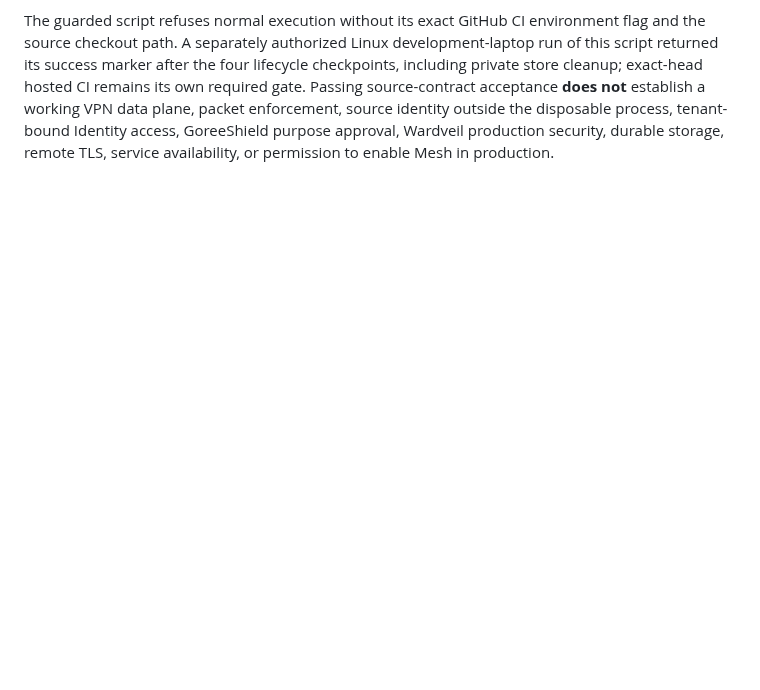
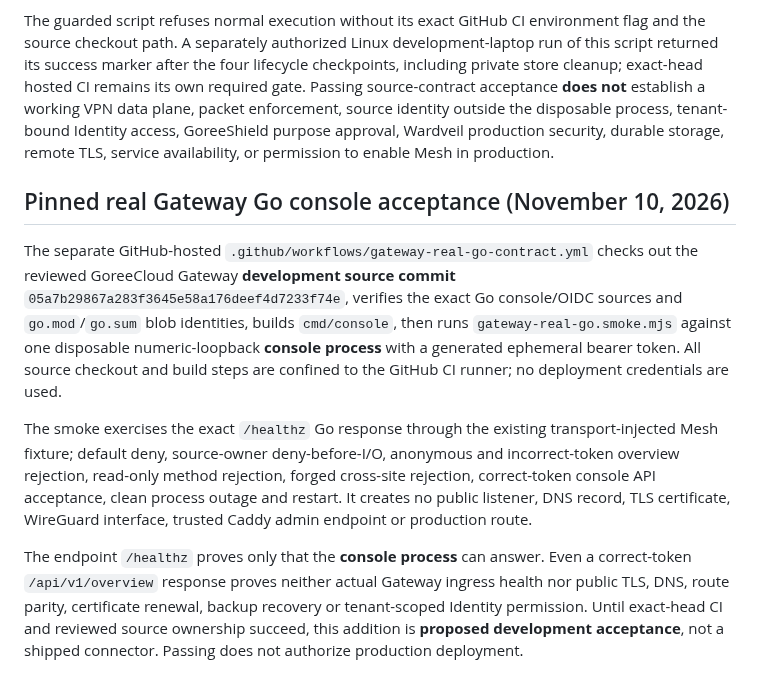
Before and after one commit to GoreeCloud/mesh, a Markdown page: docs/gateway-vpn-health-fixtures.md, the part around the change. GitHub-like rendering; blank space fills up the shorter version.

Commit message:
docs(mesh): scope real pinned Gateway Go console acceptance and release limits

```diff
--- a/docs/gateway-vpn-health-fixtures.md
+++ b/docs/gateway-vpn-health-fixtures.md
@@ -30,3 +30,11 @@ The separate GitHub-hosted workflow `.github/workflows/vpn-real-python-contract.
 `vpn-real-python.smoke.mjs` starts the *genuine* pinned Python management server only as a disposable `127.0.0.1` child with a strong random temporary token and private temporary SQLite store. It verifies Mesh-plus-owner permit denial *before transport*, exact response projection with the real source handler, unauthenticated and incorrect-token management rejection, browser-origin refusal, local owner-policy revocation, outage and restart/recovery. The test uses a narrow GET-only transport; it never registers a peer, changes an allow policy, creates a tunnel, binds a real DNS port, runs privileged nftables commands, or contacts an external host.
 
 The guarded script refuses normal execution without its exact GitHub CI environment flag and the source checkout path. A separately authorized Linux development-laptop run of this script returned its success marker after the four lifecycle checkpoints, including private store cleanup; exact-head hosted CI remains its own required gate. Passing source-contract acceptance **does not** establish a working VPN data plane, packet enforcement, source identity outside the disposable process, tenant-bound Identity access, GoreeShield purpose approval, Wardveil production security, durable storage, remote TLS, service availability, or permission to enable Mesh in production.
+
+## Pinned real Gateway Go console acceptance (November 10, 2026)
+
+The separate GitHub-hosted `.github/workflows/gateway-real-go-contract.yml` checks out the reviewed GoreeCloud Gateway **development source commit** `05a7b29867a283f3645e58a176deef4d7233f74e`, verifies the exact Go console/OIDC sources and `go.mod`/`go.sum` blob identities, builds `cmd/console`, then runs `gateway-real-go.smoke.mjs` against one disposable numeric-loopback **console process** with a generated ephemeral bearer token. All source checkout and build steps are confined to the GitHub CI runner; no deployment credentials are used.
+
+The smoke exercises the exact `/healthz` Go response through the existing transport-injected Mesh fixture; default deny, source-owner deny-before-I/O, anonymous and incorrect-token overview rejection, read-only method rejection, forged cross-site rejection, correct-token console API acceptance, clean process outage and restart. It creates no public listener, DNS record, TLS certificate, WireGuard interface, trusted Caddy admin endpoint or production route.
+
+The endpoint `/healthz` proves only that the **console process** can answer. Even a correct-token `/api/v1/overview` response proves neither actual Gateway ingress health nor public TLS, DNS, route parity, certificate renewal, backup recovery or tenant-scoped Identity permission. Until exact-head CI and reviewed source ownership succeed, this addition is **proposed development acceptance**, not a shipped connector. Passing does not authorize production deployment.
```
